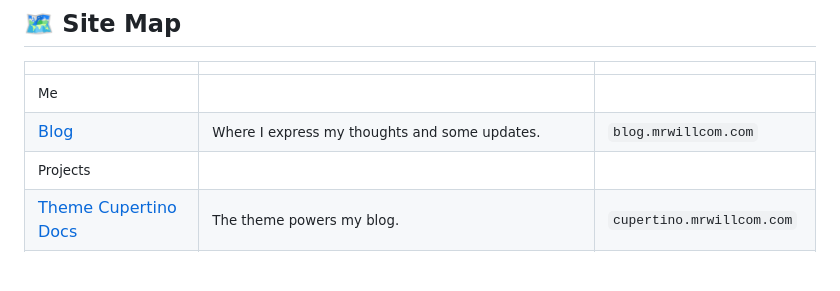
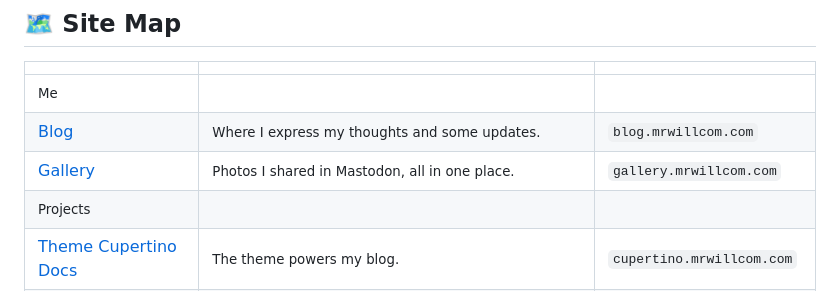
Before and after one commit to MrWillCom/home-page, a Markdown page: src/index.md, the part around the change. Drawn GitHub-style; blank space fills up the shorter version.

Commit message:
Add gallery link

```diff
--- a/src/index.md
+++ b/src/index.md
@@ -21,6 +21,7 @@ I'm <span class="highlight">Mr. Will</span>, a frontend hobbyist.
 | -------------------------------------------------------- | ------------------------------------------------------------------------------------------- | -------------------------- |
 | <small class="highlight text-center">Me</small>          |                                                                                             |                            |
 | [Blog](https://blog.mrwillcom.com/)                      | <small>Where I express my thoughts and some updates.</small>                                | `blog.mrwillcom.com`       |
+| [Gallery](https://gallery.mrwillcom.com/)                | <small>Photos I shared in Mastodon, all in one place.</small>                               | `gallery.mrwillcom.com`    |
 | <small class="highlight">Projects</small>                |                                                                                             |                            |
 | [Theme Cupertino Docs](https://cupertino.mrwillcom.com/) | <small>The theme powers my blog.</small>                                                    | `cupertino.mrwillcom.com`  |
 | [ChemWiki](https://chemwiki.mrwillcom.com/)              | <small>Well-organized and detailed Chemistry notes for senior high school students.</small> | `chemwiki.mrwillcom.com`   |
```
